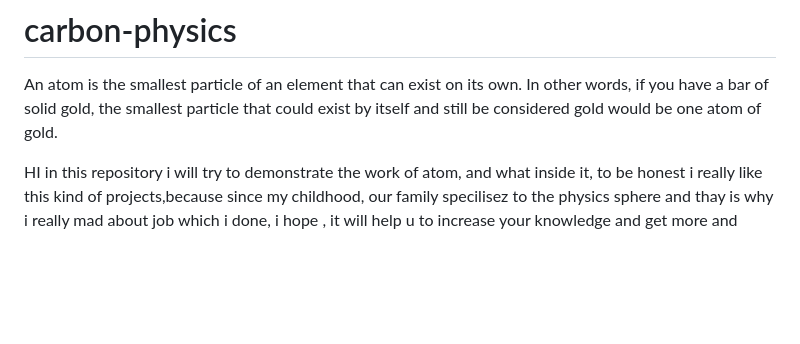
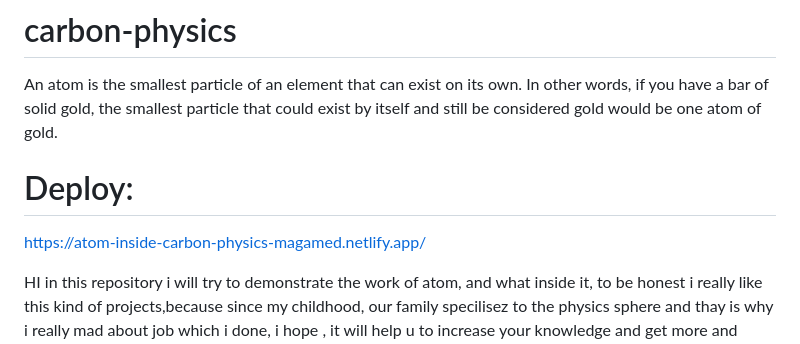
Before and after one commit to AndyMagwayer/carbon-physics, a Markdown page: README.md, the part around the change. GitHub-like rendering; blank space fills up the shorter version.

```diff
--- a/README.md
+++ b/README.md
@@ -1,5 +1,7 @@
 # carbon-physics
 An atom is the smallest particle of an element that can exist on its own. In other words, if you have a bar of solid gold, the smallest particle that could exist by itself and still be considered gold would be one atom of gold.
+# Deploy:
+https://atom-inside-carbon-physics-magamed.netlify.app/
 
 HI in this repository i will try to demonstrate the work of atom, and what inside it, to be honest i really like this kind of projects,because since my childhood,
 our family specilisez to the physics sphere and thay is why i really mad about job which i done, i hope , it will help u to increase your knowledge and get more and more
```
